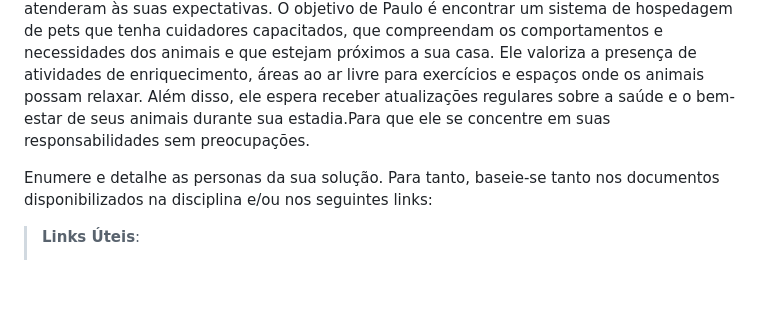
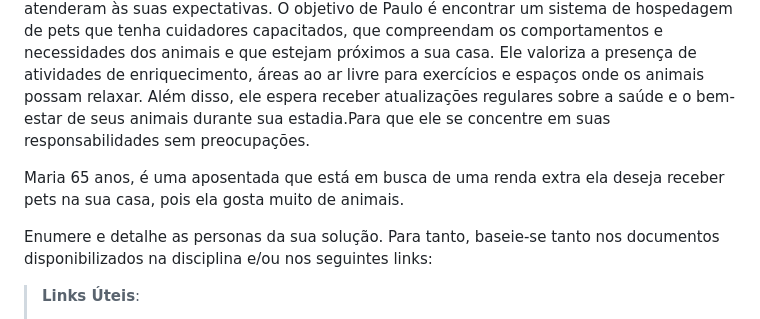
Before and after one commit to ICEI-PUC-Minas-PBR-SI/pbr-si-ads-2023-2-p1-tiaw-g9-petstay, a Markdown page: docs/especification.md, the part around the change. Rendered like a GitHub page; blank space fills up the shorter version.

```diff
--- a/docs/especification.md
+++ b/docs/especification.md
@@ -5,6 +5,9 @@ Muitos tutores de animais de estimação enfrentam dificuldades ao procurar cuid
 ## Personas
 
 Paulo tem 24 anos,é um profissional jovem e ambicioso que trabalha em uma empresa de tecnologia. Seu trabalho exige dedicação e frequentemente ele precisa viajar para reuniões e conferências.Ele é solteiro, tem um cão chamado Max e uma gatinha chamada Luna, os dois animais são cheios de energia.Como um profissional ocupado Paulo sempre está em busca de hospedagem para seus pets, porém tem sentido uma enorme dificuldade de encontrar cuidadores confiáveis. Paulo, está um pouco ansioso com a ideia de deixar Max e Luna estando longe de casa, pois já teve experiências ruins no passado com hospedagens que não atenderam às suas expectativas. O objetivo de Paulo é encontrar um sistema de hospedagem de pets que tenha cuidadores capacitados, que compreendam os comportamentos e necessidades dos animais e que estejam próximos a sua casa. Ele valoriza a presença de atividades de enriquecimento, áreas ao ar livre para exercícios e espaços onde os animais possam relaxar. Além disso, ele espera receber atualizações regulares sobre a saúde e o bem-estar de seus animais durante sua estadia.Para que ele se concentre em suas responsabilidades sem preocupações.
+
+
+Maria 65 anos, é uma aposentada que está em busca de uma renda extra ela deseja receber pets na sua casa, pois ela gosta muito de animais.
 
 Enumere e detalhe as personas da sua solução. Para tanto, baseie-se tanto nos documentos disponibilizados na disciplina e/ou nos seguintes links:
 
```
